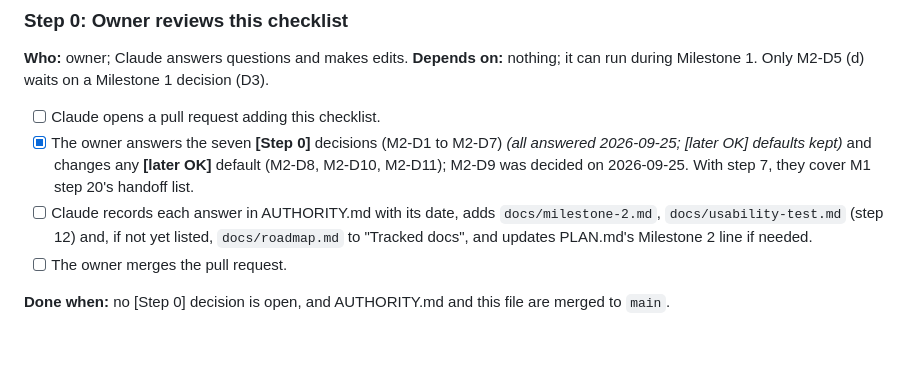
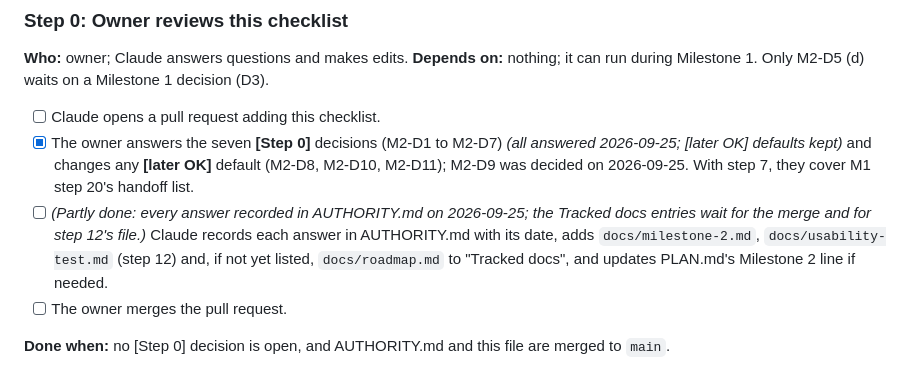
Before and after one commit to byronshock/trulyfreefonts, a Markdown page: docs/milestone-2.md, the part around the change. GitHub-like rendering; blank space fills up the shorter version.

Commit message:
Note Milestone 2 Step 0 progress
Co-Authored-By: Claude Opus 5.5 <noreply@anthropic.com>

```diff
--- a/docs/milestone-2.md
+++ b/docs/milestone-2.md
@@ -31,7 +31,7 @@ Tick each item as soon as it is done and verified. If an item is only partly don
 **Who:** owner; Claude answers questions and makes edits. **Depends on:** nothing; it can run during Milestone 1. Only M2-D5 (d) waits on a Milestone 1 decision (D3).
 - [ ] Claude opens a pull request adding this checklist.
 - [x] The owner answers the seven **[Step 0]** decisions (M2-D1 to M2-D7) *(all answered 2026-09-25; [later OK] defaults kept)* and changes any **[later OK]** default (M2-D8, M2-D10, M2-D11); M2-D9 was decided on 2026-09-25. With step 7, they cover M1 step 20's handoff list.
-- [ ] Claude records each answer in AUTHORITY.md with its date, adds `docs/milestone-2.md`, `docs/usability-test.md` (step 12) and, if not yet listed, `docs/roadmap.md` to "Tracked docs", and updates PLAN.md's Milestone 2 line if needed.
+- [ ] *(Partly done: every answer recorded in AUTHORITY.md on 2026-09-25; the Tracked docs entries wait for the merge and for step 12's file.)* Claude records each answer in AUTHORITY.md with its date, adds `docs/milestone-2.md`, `docs/usability-test.md` (step 12) and, if not yet listed, `docs/roadmap.md` to "Tracked docs", and updates PLAN.md's Milestone 2 line if needed.
 - [ ] The owner merges the pull request.
 
 **Done when:** no [Step 0] decision is open, and AUTHORITY.md and this file are merged to `main`.
```
